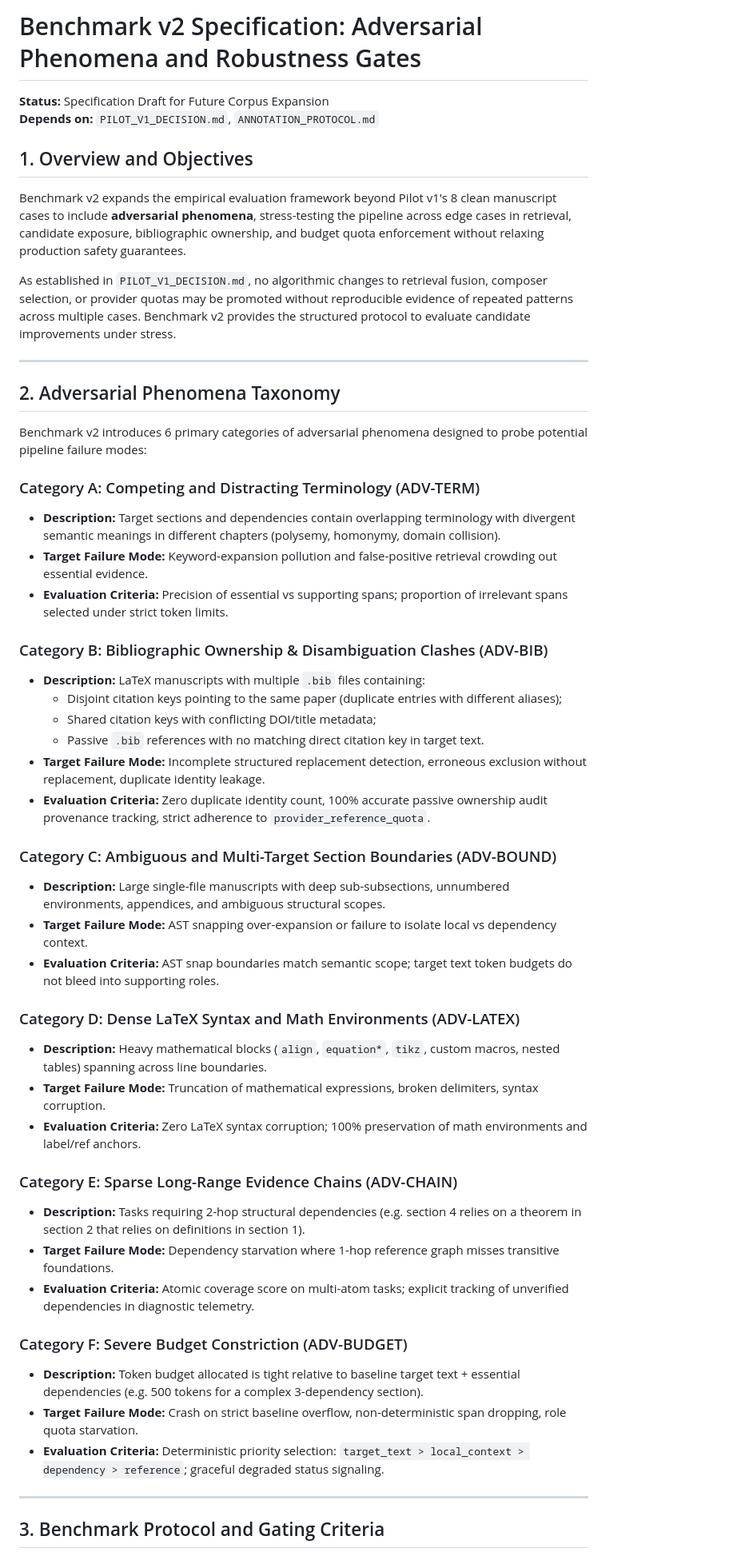
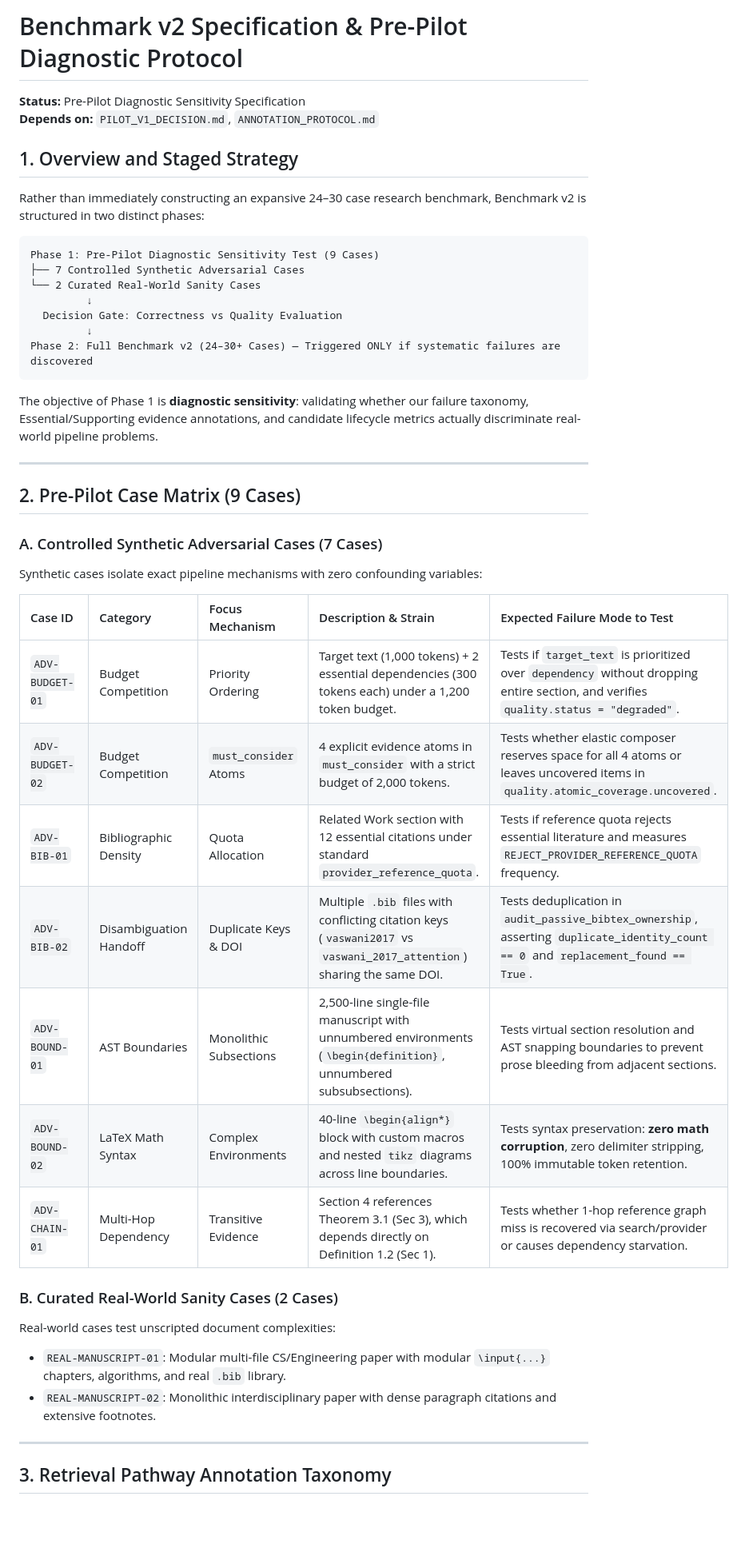
Before and after one commit to joaocarlos/writing-context-rtfm, a Markdown page: benchmark/BENCHMARK_V2_SPEC.md, the part around one of its changes. Shown at 80% size. Drawn GitHub-style; blank space fills up the shorter version.

Commit message:
docs(benchmark): specify Pre-Pilot v2 diagnostic sensitivity protocol and case matrix

````diff
--- a/benchmark/BENCHMARK_V2_SPEC.md
+++ b/benchmark/BENCHMARK_V2_SPEC.md
@@ -1,54 +1,47 @@
-# Benchmark v2 Specification: Adversarial Phenomena and Robustness Gates
+# Benchmark v2 Specification & Pre-Pilot Diagnostic Protocol
 
-**Status:** Specification Draft for Future Corpus Expansion
+**Status:** Pre-Pilot Diagnostic Sensitivity Specification
 **Depends on:** `PILOT_V1_DECISION.md`, `ANNOTATION_PROTOCOL.md`
 
-## 1. Overview and Objectives
+## 1. Overview and Staged Strategy
 
-Benchmark v2 expands the empirical evaluation framework beyond Pilot v1's 8 clean manuscript cases to include **adversarial phenomena**, stress-testing the pipeline across edge cases in retrieval, candidate exposure, bibliographic ownership, and budget quota enforcement without relaxing production safety guarantees.
+Rather than immediately constructing an expansive 24–30 case research benchmark, Benchmark v2 is structured in two distinct phases:
 
-As established in `PILOT_V1_DECISION.md`, no algorithmic changes to retrieval fusion, composer selection, or provider quotas may be promoted without reproducible evidence of repeated patterns across multiple cases. Benchmark v2 provides the structured protocol to evaluate candidate improvements under stress.
+```text
+Phase 1: Pre-Pilot Diagnostic Sensitivity Test (9 Cases)
+├── 7 Controlled Synthetic Adversarial Cases
+└── 2 Curated Real-World Sanity Cases
+         ↓
+  Decision Gate: Correctness vs Quality Evaluation
+         ↓
+Phase 2: Full Benchmark v2 (24–30+ Cases) — Triggered ONLY if systematic failures are discovered
+```
+
+The objective of Phase 1 is **diagnostic sensitivity**: validating whether our failure taxonomy, Essential/Supporting evidence annotations, and candidate lifecycle metrics actually discriminate real-world pipeline problems.
 
 ---
 
-## 2. Adversarial Phenomena Taxonomy
+## 2. Pre-Pilot Case Matrix (9 Cases)
 
-Benchmark v2 introduces 6 primary categories of adversarial phenomena designed to probe potential pipeline failure modes:
+### A. Controlled Synthetic Adversarial Cases (7 Cases)
+Synthetic cases isolate exact pipeline mechanisms with zero confounding variables:
 
-### Category A: Competing and Distracting Terminology (ADV-TERM)
-- **Description:** Target sections and dependencies contain overlapping terminology with divergent semantic meanings in different chapters (polysemy, homonymy, domain collision).
-- **Target Failure Mode:** Keyword-expansion pollution and false-positive retrieval crowding out essential evidence.
-- **Evaluation Criteria:** Precision of essential vs supporting spans; proportion of irrelevant spans selected under strict token limits.
+| Case ID | Category | Focus Mechanism | Description & Strain | Expected Failure Mode to Test |
+| :--- | :--- | :--- | :--- | :--- |
+| `ADV-BUDGET-01` | Budget Competition | Priority Ordering | Target text (1,000 tokens) + 2 essential dependencies (300 tokens each) under a 1,200 token budget. | Tests if `target_text` is prioritized over `dependency` without dropping entire section, and verifies `quality.status = "degraded"`. |
+| `ADV-BUDGET-02` | Budget Competition | `must_consider` Atoms | 4 explicit evidence atoms in `must_consider` with a strict budget of 2,000 tokens. | Tests whether elastic composer reserves space for all 4 atoms or leaves uncovered items in `quality.atomic_coverage.uncovered`. |
+| `ADV-BIB-01` | Bibliographic Density | Quota Allocation | Related Work section with 12 essential citations under standard `provider_reference_quota`. | Tests if reference quota rejects essential literature and measures `REJECT_PROVIDER_REFERENCE_QUOTA` frequency. |
+| `ADV-BIB-02` | Disambiguation Handoff | Duplicate Keys & DOI | Multiple `.bib` files with conflicting citation keys (`vaswani2017` vs `vaswani_2017_attention`) sharing the same DOI. | Tests deduplication in `audit_passive_bibtex_ownership`, asserting `duplicate_identity_count == 0` and `replacement_found == True`. |
+| `ADV-BOUND-01` | AST Boundaries | Monolithic Subsections | 2,500-line single-file manuscript with unnumbered environments (`\begin{definition}`, unnumbered subsubsections). | Tests virtual section resolution and AST snapping boundaries to prevent prose bleeding from adjacent sections. |
+| `ADV-BOUND-02` | LaTeX Math Syntax | Complex Environments | 40-line `\begin{align*}` block with custom macros and nested `tikz` diagrams across line boundaries. | Tests syntax preservation: **zero math corruption**, zero delimiter stripping, 100% immutable token retention. |
+| `ADV-CHAIN-01` | Multi-Hop Dependency | Transitive Evidence | Section 4 references Theorem 3.1 (Sec 3), which depends directly on Definition 1.2 (Sec 1). | Tests whether 1-hop reference graph miss is recovered via search/provider or causes dependency starvation. |
 
-### Category B: Bibliographic Ownership & Disambiguation Clashes (ADV-BIB)
-- **Description:** LaTeX manuscripts with multiple `.bib` files containing:
-  - Disjoint citation keys pointing to the same paper (duplicate entries with different aliases);
-  - Shared citation keys with conflicting DOI/title metadata;
-  - Passive `.bib` references with no matching direct citation key in target text.
-- **Target Failure Mode:** Incomplete structured replacement detection, erroneous exclusion without replacement, duplicate identity leakage.
-- **Evaluation Criteria:** Zero duplicate identity count, 100% accurate passive ownership audit provenance tracking, strict adherence to `provider_reference_quota`.
-
-### Category C: Ambiguous and Multi-Target Section Boundaries (ADV-BOUND)
-- **Description:** Large single-file manuscripts with deep sub-subsections, unnumbered environments, appendices, and ambiguous structural scopes.
-- **Target Failure Mode:** AST snapping over-expansion or failure to isolate local vs dependency context.
-- **Evaluation Criteria:** AST snap boundaries match semantic scope; target text token budgets do not bleed into supporting roles.
-
-### Category D: Dense LaTeX Syntax and Math Environments (ADV-LATEX)
-- **Description:** Heavy mathematical blocks (`align`, `equation*`, `tikz`, custom macros, nested tables) spanning across line boundaries.
-- **Target Failure Mode:** Truncation of mathematical expressions, broken delimiters, syntax corruption.
-- **Evaluation Criteria:** Zero LaTeX syntax corruption; 100% preservation of math environments and label/ref anchors.
-
-### Category E: Sparse Long-Range Evidence Chains (ADV-CHAIN)
-- **Description:** Tasks requiring 2-hop structural dependencies (e.g. section 4 relies on a theorem in section 2 that relies on definitions in section 1).
-- **Target Failure Mode:** Dependency starvation where 1-hop reference graph misses transitive foundations.
-- **Evaluation Criteria:** Atomic coverage score on multi-atom tasks; explicit tracking of unverified dependencies in diagnostic telemetry.
-
-### Category F: Severe Budget Constriction (ADV-BUDGET)
-- **Description:** Token budget allocated is tight relative to baseline target text + essential dependencies (e.g. 500 tokens for a complex 3-dependency section).
-- **Target Failure Mode:** Crash on strict baseline overflow, non-deterministic span dropping, role quota starvation.
-- **Evaluation Criteria:** Deterministic priority selection: `target_text > local_context > dependency > reference`; graceful degraded status signaling.
+### B. Curated Real-World Sanity Cases (2 Cases)
+Real-world cases test unscripted document complexities:
+- `REAL-MANUSCRIPT-01`: Modular multi-file CS/Engineering paper with modular `\input{...}` chapters, algorithms, and real `.bib` library.
+- `REAL-MANUSCRIPT-02`: Monolithic interdisciplinary paper with dense paragraph citations and extensive footnotes.
 
 ---
 
-## 3. Benchmark Protocol and Gating Criteria
+## 3. Retrieval Pathway Annotation Taxonomy
 
````
Also changed, not shown: other parts of benchmark/BENCHMARK_V2_SPEC.md (+45 -19 lines).
